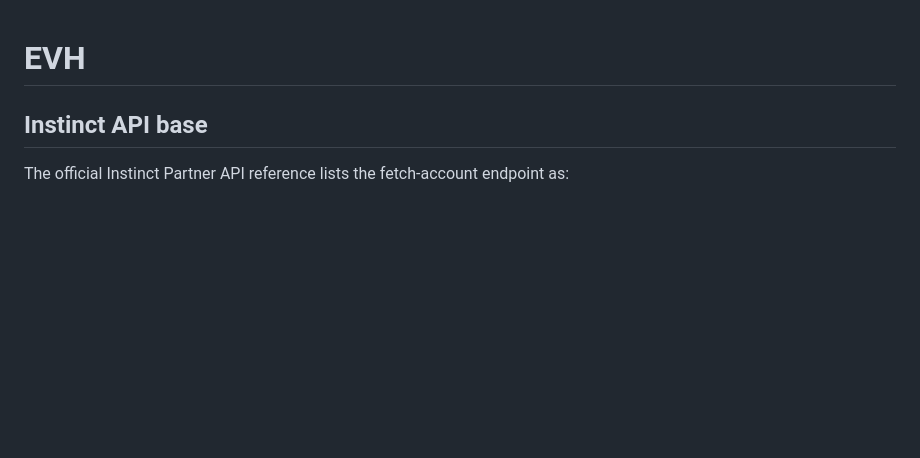
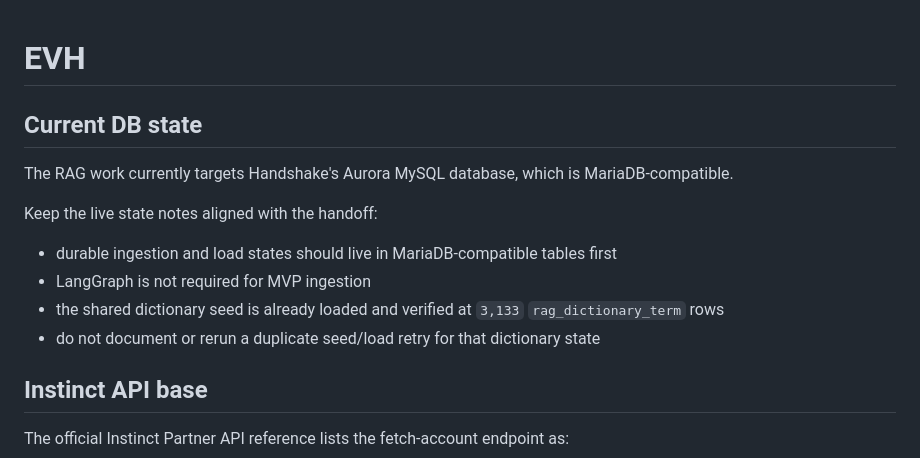
Before and after one commit to ggb667/EVH, a Markdown page: README.md, the part around the change. GitHub-like rendering; blank space fills up the shorter version.

Commit message:
Clarify RAG DB state

```diff
--- a/README.md
+++ b/README.md
@@ -1,4 +1,15 @@
 # EVH
+
+## Current DB state
+
+The RAG work currently targets Handshake's Aurora MySQL database, which is MariaDB-compatible.
+
+Keep the live state notes aligned with the handoff:
+
+- durable ingestion and load states should live in MariaDB-compatible tables first
+- LangGraph is not required for MVP ingestion
+- the shared dictionary seed is already loaded and verified at `3,133` `rag_dictionary_term` rows
+- do not document or rerun a duplicate seed/load retry for that dictionary state
 
 ## Instinct API base
 
```
Also changed, not shown: docs/evh-rag-architecture.md (+4 -3 lines).
